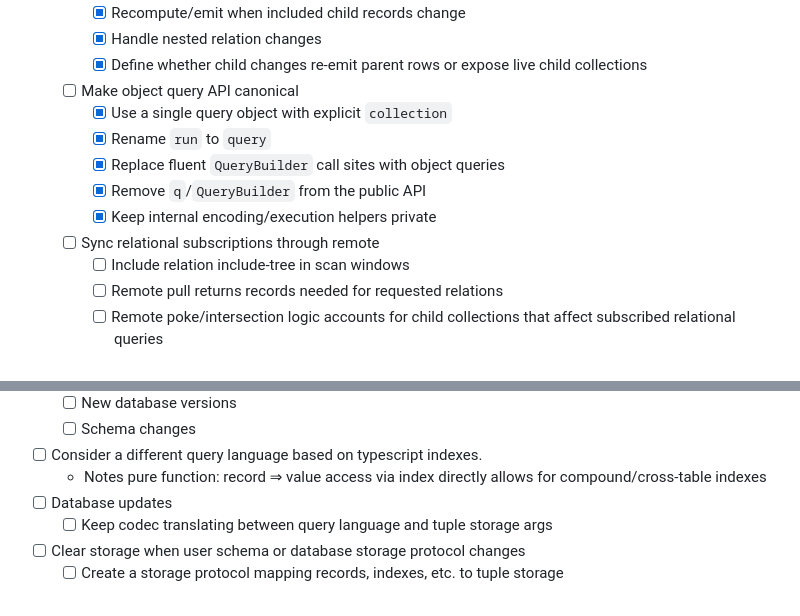
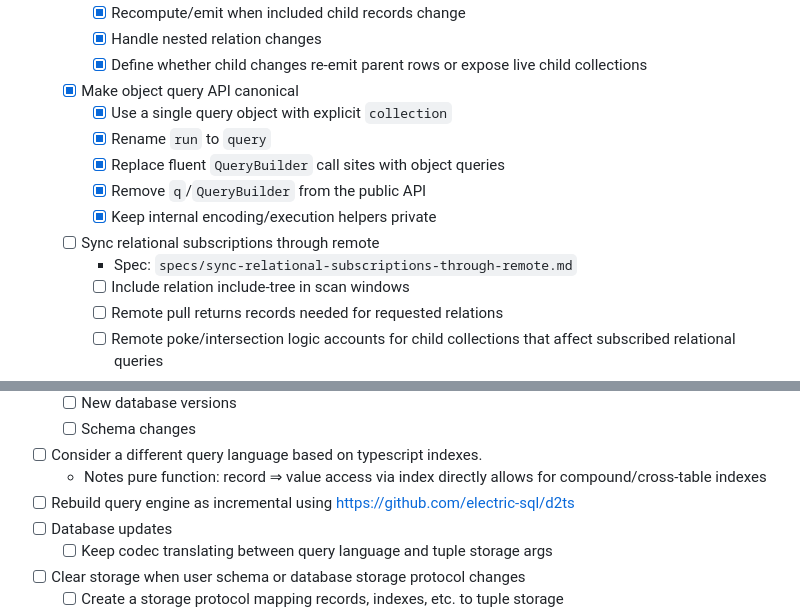
Before and after one commit to tanishqkancharla/tandem, a Markdown page: README.md, 2 parts joined by grey strips. Rendered like a GitHub page.

Commit message:
Spec remote relational subscription sync

```diff
--- a/README.md
+++ b/README.md
@@ -64,13 +64,14 @@ A sync engine and database for building collaborative apps.
     - [x] Recompute/emit when included child records change
     - [x] Handle nested relation changes
     - [x] Define whether child changes re-emit parent rows or expose live child collections
-  - [ ] Make object query API canonical
+  - [x] Make object query API canonical
     - [x] Use a single query object with explicit `collection`
     - [x] Rename `run` to `query`
     - [x] Replace fluent `QueryBuilder` call sites with object queries
     - [x] Remove `q`/`QueryBuilder` from the public API
     - [x] Keep internal encoding/execution helpers private
   - [ ] Sync relational subscriptions through remote
+    - Spec: `specs/sync-relational-subscriptions-through-remote.md`
     - [ ] Include relation include-tree in scan windows
     - [ ] Remote pull returns records needed for requested relations
     - [ ] Remote poke/intersection logic accounts for child collections that affect subscribed relational queries
@@ -93,6 +94,7 @@ A sync engine and database for building collaborative apps.
     pure function: record ⇒ value
     access via index directly
     allows for compound/cross-table indexes
+- [ ] Rebuild query engine as incremental using https://github.com/electric-sql/d2ts
 - [ ] Database updates
   - [ ] Keep codec translating between query language and tuple storage args
 - [ ] Clear storage when user schema or database storage protocol changes
```
Also changed, not shown: specs/sync-relational-subscriptions-through-remote.md (added, +127 -0 lines).
